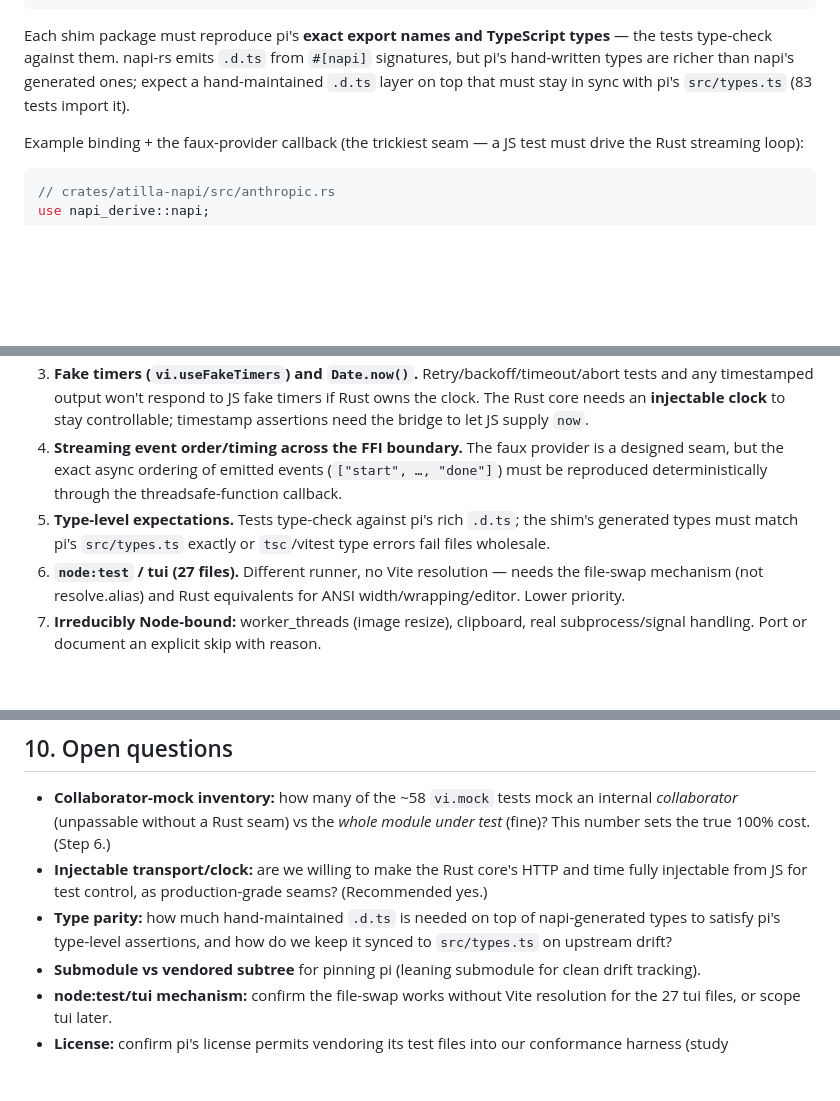
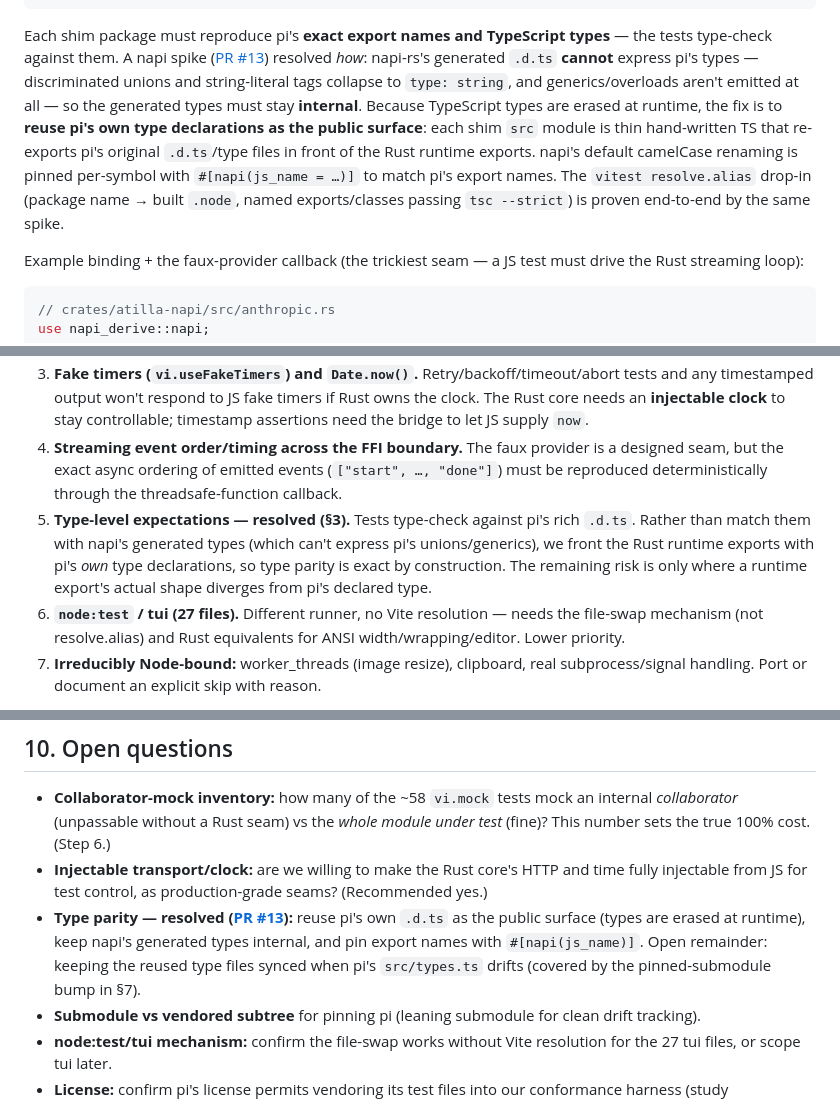
Before and after one commit to zmaril/pidgin, a Markdown page: notes/testing-strategy.md, 3 parts joined by grey strips. Rendered like a GitHub page; blank space fills up the shorter version.

Commit message:
docs: record resolved type-surface mechanism from napi spike

````diff
--- a/notes/testing-strategy.md
+++ b/notes/testing-strategy.md
@@ -103,7 +103,7 @@ crates/atilla-napi      (#[napi] surface) ─┘
         @earendil-works/pi-tui
 ```
 
-Each shim package must reproduce pi's **exact export names and TypeScript types** — the tests type-check against them. napi-rs emits `.d.ts` from `#[napi]` signatures, but pi's hand-written types are richer than napi's generated ones; expect a hand-maintained `.d.ts` layer on top that must stay in sync with pi's `src/types.ts` (83 tests import it).
+Each shim package must reproduce pi's **exact export names and TypeScript types** — the tests type-check against them. A napi spike ([PR #13](https://github.com/zmaril/atilla/pull/13)) resolved *how*: napi-rs's generated `.d.ts` **cannot** express pi's types — discriminated unions and string-literal tags collapse to `type: string`, and generics/overloads aren't emitted at all — so the generated types must stay **internal**. Because TypeScript types are erased at runtime, the fix is to **reuse pi's own type declarations as the public surface**: each shim `src` module is thin hand-written TS that re-exports pi's original `.d.ts`/type files in front of the Rust runtime exports. napi's default camelCase renaming is pinned per-symbol with `#[napi(js_name = …)]` to match pi's export names. The `vitest resolve.alias` drop-in (package name → built `.node`, named exports/classes passing `tsc --strict`) is proven end-to-end by the same spike.
 
 Example binding + the faux-provider callback (the trickiest seam — a JS test must drive the Rust streaming loop):
 
@@ -166,7 +166,7 @@ Alternative considered: a custom vitest resolver plugin that rewrites `../src/*`
 2. **`vi.stubGlobal("fetch")` (~68 usages; OAuth/token-refresh ~6 files).** Rust making its own HTTP won't see a JS fetch stub. The bridge's HTTP layer must accept an **injectable transport** (a JS-provided fetch the Rust side calls) so these tests keep working; otherwise port them. Most `ai` protocol tests avoid this (they feed a hand-built `Response` to a parser directly — fine), so the exposure is concentrated in OAuth.
 3. **Fake timers (`vi.useFakeTimers`) and `Date.now()`.** Retry/backoff/timeout/abort tests and any timestamped output won't respond to JS fake timers if Rust owns the clock. The Rust core needs an **injectable clock** to stay controllable; timestamp assertions need the bridge to let JS supply `now`.
 4. **Streaming event order/timing across the FFI boundary.** The faux provider is a designed seam, but the exact async ordering of emitted events (`["start", …, "done"]`) must be reproduced deterministically through the threadsafe-function callback.
-5. **Type-level expectations.** Tests type-check against pi's rich `.d.ts`; the shim's generated types must match pi's `src/types.ts` exactly or `tsc`/vitest type errors fail files wholesale.
+5. **Type-level expectations — resolved (§3).** Tests type-check against pi's rich `.d.ts`. Rather than match them with napi's generated types (which can't express pi's unions/generics), we front the Rust runtime exports with pi's *own* type declarations, so type parity is exact by construction. The remaining risk is only where a runtime export's actual shape diverges from pi's declared type.
 6. **`node:test` / tui (27 files).** Different runner, no Vite resolution — needs the file-swap mechanism (not resolve.alias) and Rust equivalents for ANSI width/wrapping/editor. Lower priority.
 7. **Irreducibly Node-bound:** worker_threads (image resize), clipboard, real subprocess/signal handling. Port or document an explicit skip with reason.
 
@@ -240,7 +240,7 @@ So the suite is a strong gate for the well-covered core but must be supplemented
 
 - **Collaborator-mock inventory:** how many of the ~58 `vi.mock` tests mock an internal *collaborator* (unpassable without a Rust seam) vs the *whole module under test* (fine)? This number sets the true 100% cost. (Step 6.)
 - **Injectable transport/clock:** are we willing to make the Rust core's HTTP and time fully injectable from JS for test control, as production-grade seams? (Recommended yes.)
-- **Type parity:** how much hand-maintained `.d.ts` is needed on top of napi-generated types to satisfy pi's type-level assertions, and how do we keep it synced to `src/types.ts` on upstream drift?
+- **Type parity — resolved ([PR #13](https://github.com/zmaril/atilla/pull/13)):** reuse pi's own `.d.ts` as the public surface (types are erased at runtime), keep napi's generated types internal, and pin export names with `#[napi(js_name)]`. Open remainder: keeping the reused type files synced when pi's `src/types.ts` drifts (covered by the pinned-submodule bump in §7).
 - **Submodule vs vendored subtree** for pinning pi (leaning submodule for clean drift tracking).
 - **node:test/tui mechanism:** confirm the file-swap works without Vite resolution for the 27 tui files, or scope tui later.
 - **License:** confirm pi's license permits vendoring its test files into our conformance harness (study `pi_agent_rust` only; never vendor it).
````
